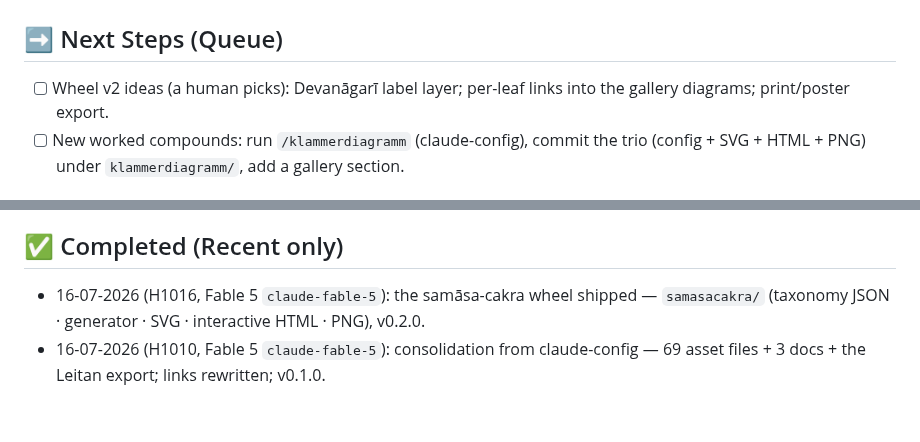
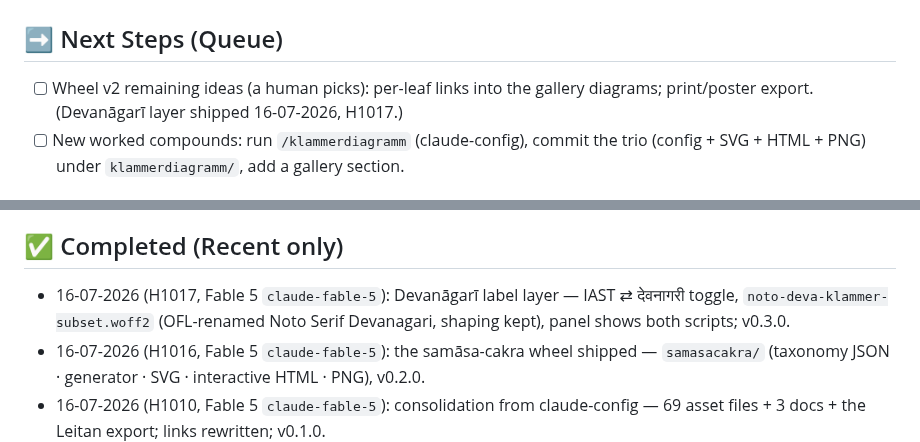
Before and after one commit to gasyoun/SamasaChakram, a Markdown page: .ai_state.md, 2 parts joined by grey strips. Rendered like a GitHub page; blank space fills up the shorter version.

```diff
--- a/.ai_state.md
+++ b/.ai_state.md
@@ -1,8 +1,8 @@
 # Project Objective: SamasaChakram — the samāsa programme (Klammerdiagramm system, reading method, Leitan crosswalk)
 
 ## ➡️ Next Steps (Queue)
-- [ ] Wheel v2 ideas (a human picks): Devanāgarī label layer; per-leaf links into the
-  gallery diagrams; print/poster export.
+- [ ] Wheel v2 remaining ideas (a human picks): per-leaf links into the gallery diagrams;
+  print/poster export. (Devanāgarī layer shipped 16-07-2026, H1017.)
 - [ ] New worked compounds: run `/klammerdiagramm` (claude-config), commit the trio
   (config + SVG + HTML + PNG) under `klammerdiagramm/`, add a gallery section.
 
@@ -17,6 +17,9 @@
 - Leitan material publication authorized by MG 16-07-2026 (his webinar programme).
 
 ## ✅ Completed (Recent only)
+- 16-07-2026 (H1017, Fable 5 `claude-fable-5`): Devanāgarī label layer — IAST ⇄ देवनागरी
+  toggle, `noto-deva-klammer-subset.woff2` (OFL-renamed Noto Serif Devanagari, shaping
+  kept), panel shows both scripts; v0.3.0.
 - 16-07-2026 (H1016, Fable 5 `claude-fable-5`): the samāsa-cakra wheel shipped —
   `samasacakra/` (taxonomy JSON · generator · SVG · interactive HTML · PNG), v0.2.0.
 - 16-07-2026 (H1010, Fable 5 `claude-fable-5`): consolidation from claude-config — 69
```
Also changed, not shown: CHANGELOG.md (+14 -0 lines), README.md (+2 -1 lines), samasacakra/samasacakra-wheel.png, 6 other files.
